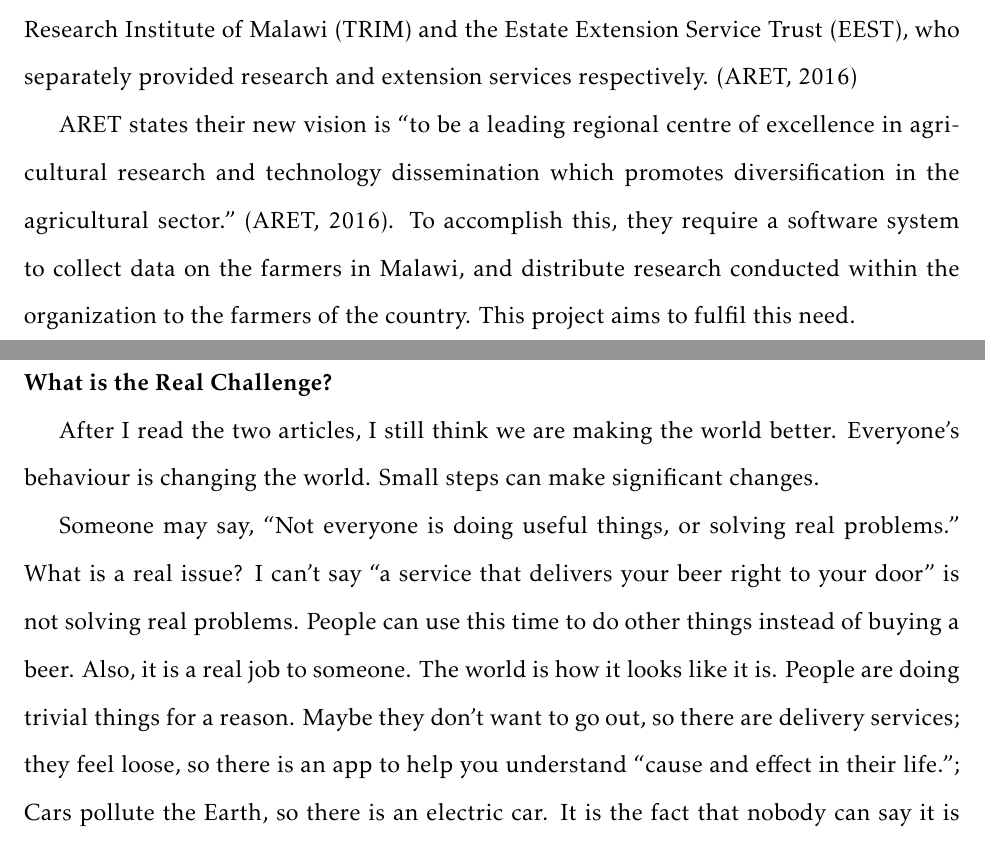
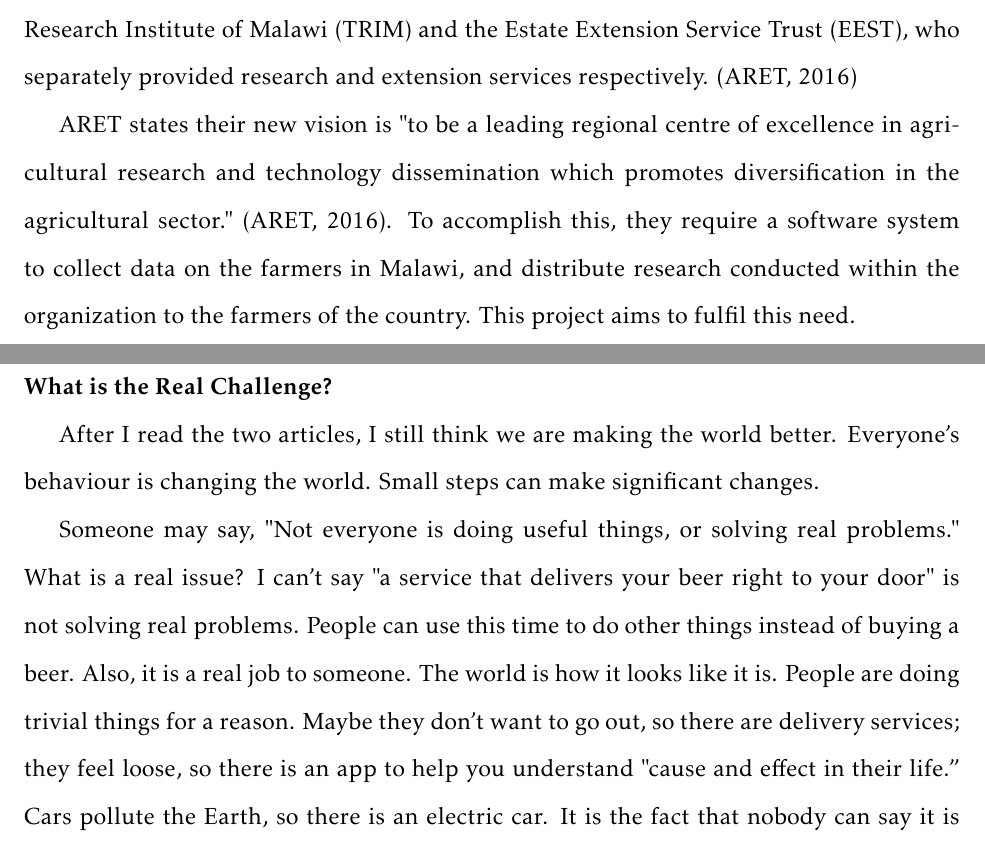
Before and after one commit to neivin/cis3750, a LaTeX document (a1/a1_cis3750.tex): two parts of pages 3 and 10 of 13, joined at a grey line, cut so that both start at the same text. Compiled offline with pdfLaTeX.

Commit message:
fixed apostrophes and quotation marks

```diff
--- a/a1/a1_cis3750.tex
+++ b/a1/a1_cis3750.tex
@@ -68,7 +68,7 @@ Malawi is a country located in the warm heart of Africa, with a population of 16
 
 The client for the project is the Agricultural Research and Extension Trust (ARET) of Malawi. They are the premier research institution of Malawi, and are responsible for conducting research and providing technical/extension services on tobacco. The trust was established on September 1, 1995 to foster development and information dissemination for Malawi's tobacco industry. It combined the services of two institutions, the Tobacco Research Institute of Malawi (TRIM) and the Estate Extension Service Trust (EEST), who separately provided research and extension services respectively. (ARET, 2016)
 
-ARET states their new vision is “to be a leading regional centre of excellence in agricultural research and technology dissemination which promotes diversification in the agricultural sector.” (ARET, 2016). To accomplish this, they require a software system to collect data on the farmers in Malawi, and distribute research conducted within the organization to the farmers of the country. This project aims to fulfil this need.
+ARET states their new vision is "to be a leading regional centre of excellence in agricultural research and technology dissemination which promotes diversification in the agricultural sector." (ARET, 2016). To accomplish this, they require a software system to collect data on the farmers in Malawi, and distribute research conducted within the organization to the farmers of the country. This project aims to fulfil this need.
 
 \clearpage
 \section{Team Details}
@@ -165,8 +165,8 @@ If I could choose a group of people to help me achieve this goal, it would be Go
 \clearpage
 \subsection{Like Zheng}
 \textbf{What is the Real Challenge?}\par
-After I read the two articles, I still think we are making the world better. Everyone’s behaviour is changing the world. Small steps can make significant changes. \par
-Someone may say, “Not everyone is doing useful things, or solving real problems.” What is a real issue? I can’t say “a service that delivers your beer right to your door” is not solving real problems. People can use this time to do other things instead of buying a beer. Also, it is a real job to someone. The world is how it looks like it is. People are doing trivial things for a reason. Maybe they don’t want to go out, so there are delivery services; they feel loose, so there is an app to help you understand “cause and effect in their life.”; Cars pollute the Earth, so there is an electric car. It is the fact that nobody can say it is wrong or not before actually doing it.\par
+After I read the two articles, I still think we are making the world better. Everyone's behaviour is changing the world. Small steps can make significant changes. \par
+Someone may say, "Not everyone is doing useful things, or solving real problems." What is a real issue? I can't say "a service that delivers your beer right to your door" is not solving real problems. People can use this time to do other things instead of buying a beer. Also, it is a real job to someone. The world is how it looks like it is. People are doing trivial things for a reason. Maybe they don't want to go out, so there are delivery services; they feel loose, so there is an app to help you understand "cause and effect in their life.” Cars pollute the Earth, so there is an electric car. It is the fact that nobody can say it is wrong or not before actually doing it.\par
 I thought about it for a few minutes. What do I want to do and what is the challenge I interested? Usually, I may say, “I want to make a fancy game or app everybody want to use.” However, for now, I feel I never know what I want to do unless I tried everything. Thus, I decide to try more things I never tried before.\par
 After all, if I can have all money in the world, I can hire all experts from every domain, and talk with them. So I can have their specialized opinion to see different point of views.
 
```
Also changed, not shown: a1/a1_cis3750.pdf, a1/a1_cis3750.tex (4 more changed lines).
